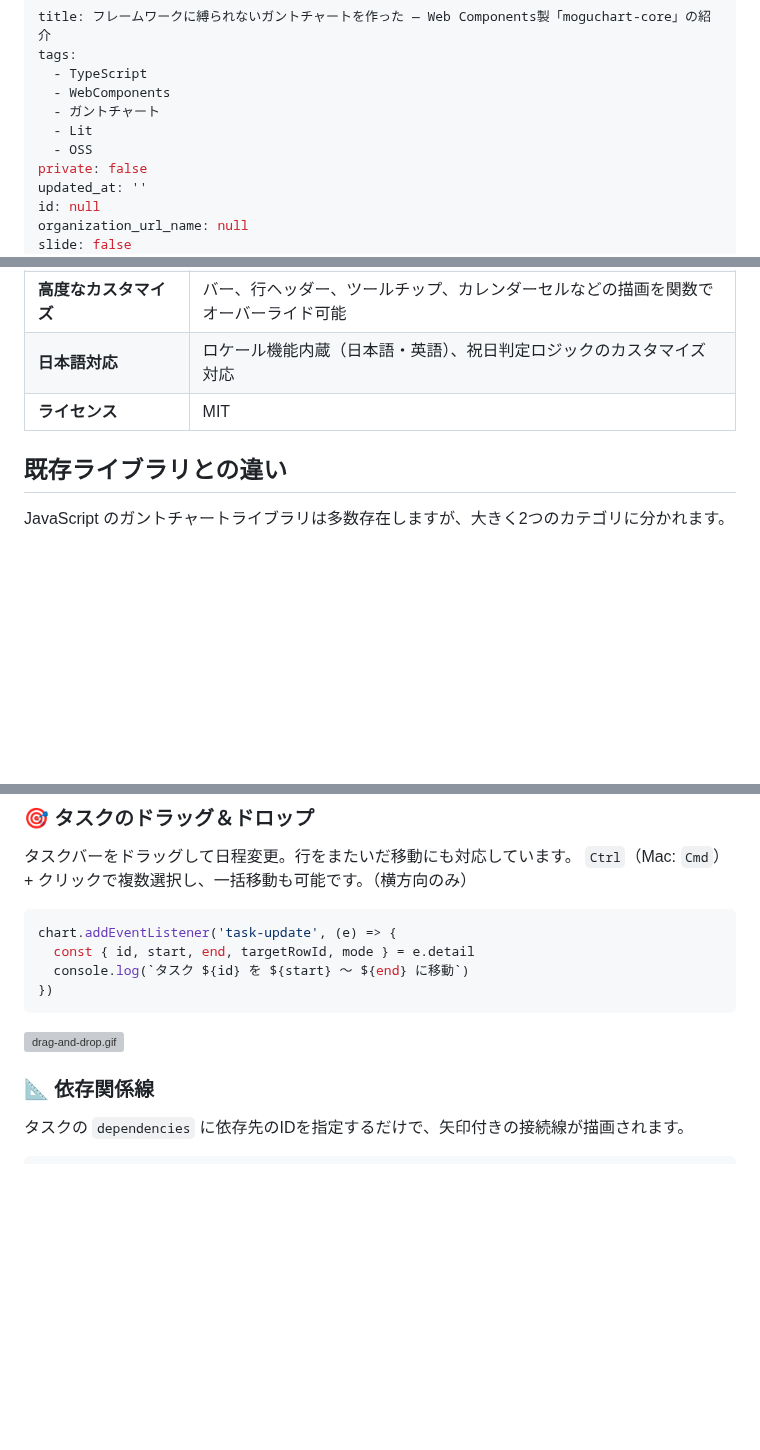
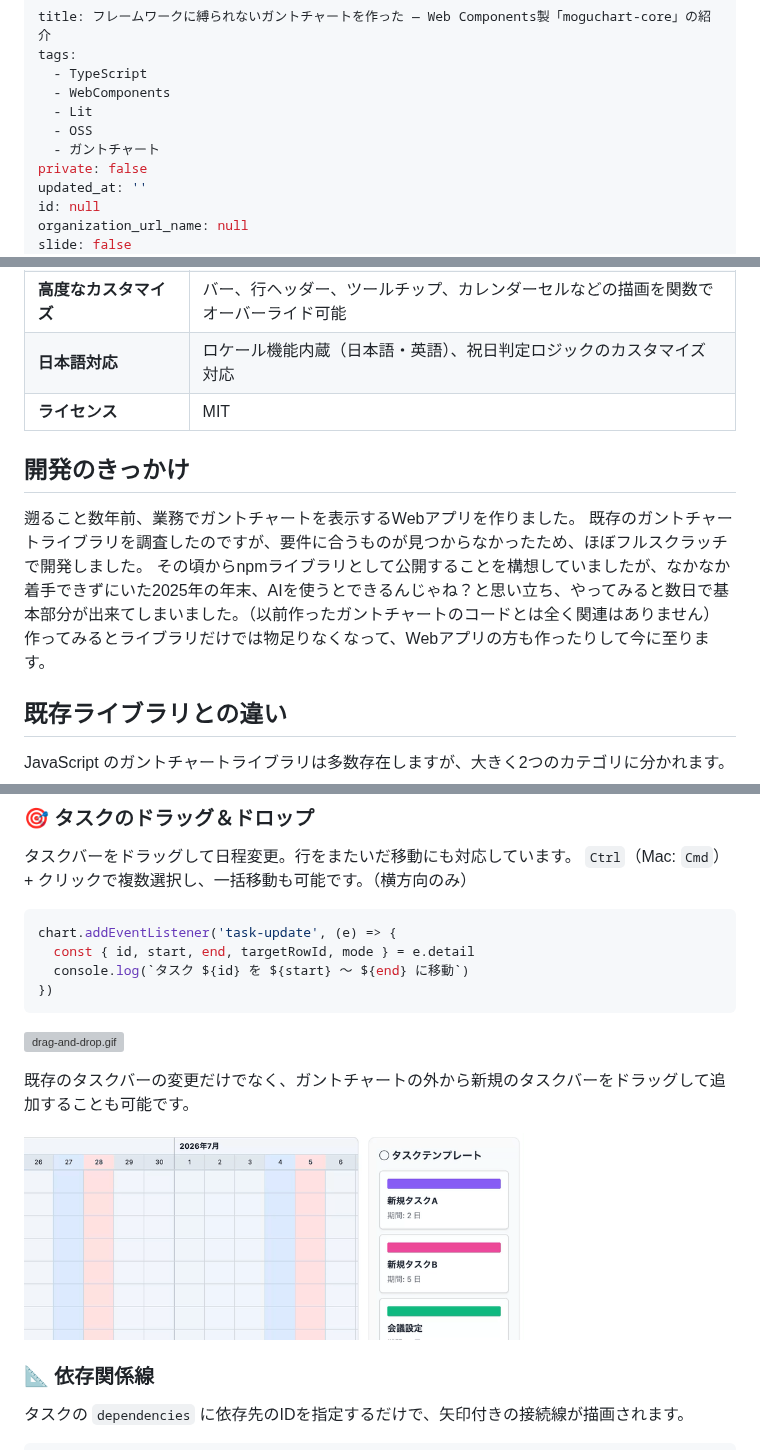
Before and after one commit to hiro-murakami/qiita-content, a Markdown page: public/moguchart-core-introduction.md, 3 parts joined by grey strips. GitHub-like rendering; pictures changed too: images/moguchart-core-introduction/task-template.gif (added); blank space fills up the shorter version; grey boxes are pictures that could not be loaded.

````diff
--- a/public/moguchart-core-introduction.md
+++ b/public/moguchart-core-introduction.md
@@ -3,9 +3,9 @@ title: フレームワークに縛られないガントチャートを作った
 tags:
   - TypeScript
   - WebComponents
-  - ガントチャート
   - Lit
   - OSS
+  - ガントチャート
 private: false
 updated_at: ''
 id: null
@@ -50,6 +50,13 @@ Custom Elements（`<gantt-chart>`）として動作するため、**Vue、React
 | **高度なカスタマイズ**     | バー、行ヘッダー、ツールチップ、カレンダーセルなどの描画を関数でオーバーライド可能 |
 | **日本語対応**             | ロケール機能内蔵（日本語・英語）、祝日判定ロジックのカスタマイズ対応               |
 | **ライセンス**             | MIT                                                                                |
+
+## 開発のきっかけ
+
+遡ること数年前、業務でガントチャートを表示するWebアプリを作りました。
+既存のガントチャートライブラリを調査したのですが、要件に合うものが見つからなかったため、ほぼフルスクラッチで開発しました。
+その頃からnpmライブラリとして公開することを構想していましたが、なかなか着手できずにいた2025年の年末、AIを使うとできるんじゃね？と思い立ち、やってみると数日で基本部分が出来てしまいました。（以前作ったガントチャートのコードとは全く関連はありません）
+作ってみるとライブラリだけでは物足りなくなって、Webアプリの方も作ったりして今に至ります。
 
 ## 既存ライブラリとの違い
 
@@ -225,6 +232,10 @@ chart.addEventListener('task-update', (e) => {
 ```
 
 ![drag-and-drop.gif](https://raw.githubusercontent.com/hiro-murakami/qiita-content/main/images/moguchart-core-introduction/drag-and-drop.gif)
+
+既存のタスクバーの変更だけでなく、ガントチャートの外から新規のタスクバーをドラッグして追加することも可能です。
+
+<img src="https://raw.githubusercontent.com/hiro-murakami/qiita-content/main/images/moguchart-core-introduction/task-template.gif" width="500" alt="task-template.gif">
 
 ### 📐 依存関係線
 
````
Also changed, not shown: public/moguchart-app-architecture.md (+28 -56 lines), public/moguchart-app-ux.md (+2 -0 lines), images/moguchart-app-ux/top.png (added).
